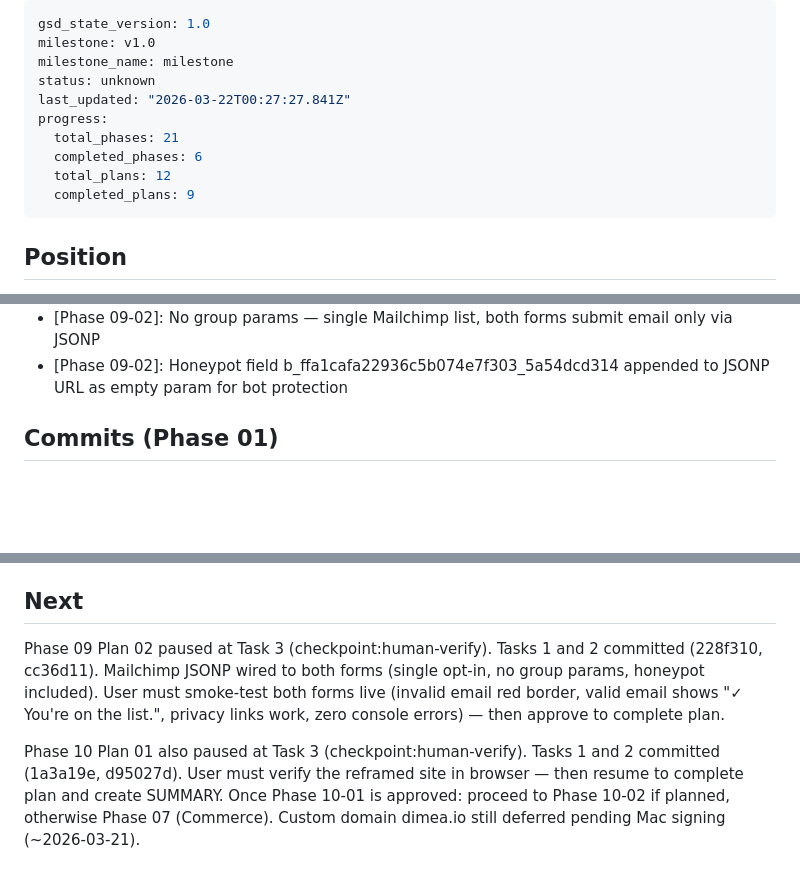
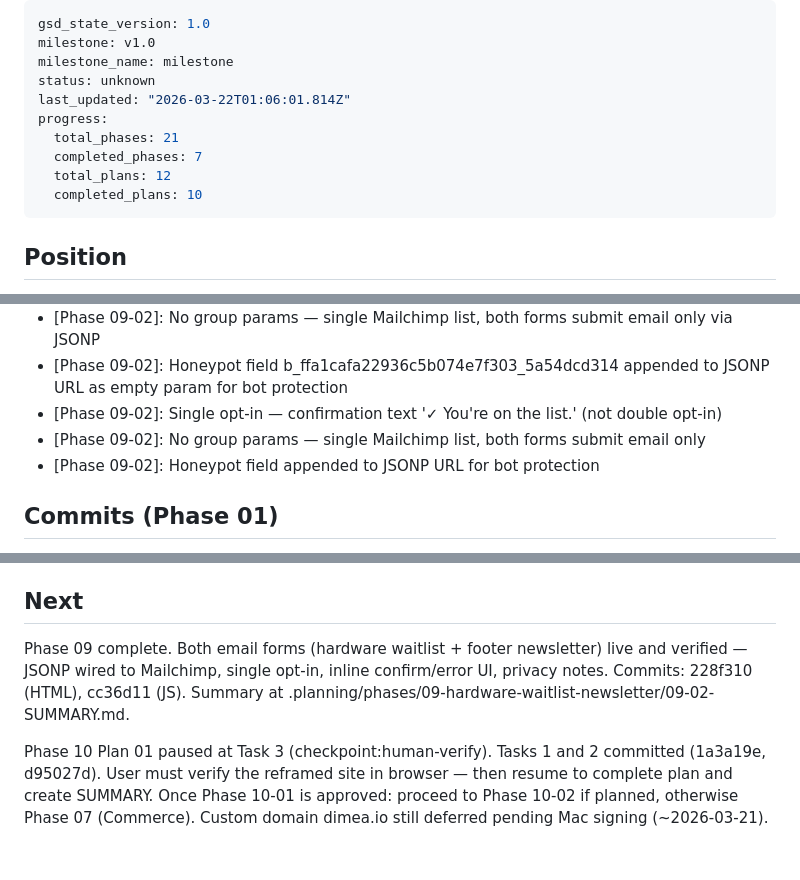
Before and after one commit to MiloshXhavid/Dimea-Arcade-Website, a Markdown page: .planning/STATE.md, 3 parts joined by grey strips. Drawn GitHub-style; blank space fills up the shorter version.

Commit message:
docs(09-02): complete hardware waitlist + newsletter JSONP integration plan
- 09-02-SUMMARY.md: final summary with human-verify approved, all decisions recorded
- 09-01-SUMMARY.md: MC_ACTION_URL filled in (real Mailchimp URL replaces TODO placeholder)
- STATE.md: phase 09 marked complete, progress updated to 83%, decisions added, Next section updated

```diff
--- a/.planning/STATE.md
+++ b/.planning/STATE.md
@@ -3,12 +3,12 @@ gsd_state_version: 1.0
 milestone: v1.0
 milestone_name: milestone
 status: unknown
-last_updated: "2026-03-22T00:27:27.841Z"
+last_updated: "2026-03-22T01:06:01.814Z"
 progress:
   total_phases: 21
-  completed_phases: 6
+  completed_phases: 7
   total_plans: 12
-  completed_plans: 9
+  completed_plans: 10
 ---
 
 ## Position
@@ -49,6 +49,9 @@ Phase 05 plan 01 complete. Branch renamed to main, .gitignore and vercel.json co
 - [Phase 09-02]: Single opt-in — confirmation text "✓ You're on the list." — no double opt-in email flow
 - [Phase 09-02]: No group params — single Mailchimp list, both forms submit email only via JSONP
 - [Phase 09-02]: Honeypot field b_ffa1cafa22936c5b074e7f303_5a54dcd314 appended to JSONP URL as empty param for bot protection
+- [Phase 09-02]: Single opt-in — confirmation text '✓ You're on the list.' (not double opt-in)
+- [Phase 09-02]: No group params — single Mailchimp list, both forms submit email only
+- [Phase 09-02]: Honeypot field appended to JSONP URL for bot protection
 
 ## Commits (Phase 01)
 
@@ -89,6 +92,6 @@ Phase 05 plan 01 complete. Branch renamed to main, .gitignore and vercel.json co
 
 ## Next
 
-Phase 09 Plan 02 paused at Task 3 (checkpoint:human-verify). Tasks 1 and 2 committed (228f310, cc36d11). Mailchimp JSONP wired to both forms (single opt-in, no group params, honeypot included). User must smoke-test both forms live (invalid email red border, valid email shows "✓ You're on the list.", privacy links work, zero console errors) — then approve to complete plan.
+Phase 09 complete. Both email forms (hardware waitlist + footer newsletter) live and verified — JSONP wired to Mailchimp, single opt-in, inline confirm/error UI, privacy notes. Commits: 228f310 (HTML), cc36d11 (JS). Summary at .planning/phases/09-hardware-waitlist-newsletter/09-02-SUMMARY.md.
 
-Phase 10 Plan 01 also paused at Task 3 (checkpoint:human-verify). Tasks 1 and 2 committed (1a3a19e, d95027d). User must verify the reframed site in browser — then resume to complete plan and create SUMMARY. Once Phase 10-01 is approved: proceed to Phase 10-02 if planned, otherwise Phase 07 (Commerce). Custom domain dimea.io still deferred pending Mac signing (~2026-03-21).
+Phase 10 Plan 01 paused at Task 3 (checkpoint:human-verify). Tasks 1 and 2 committed (1a3a19e, d95027d). User must verify the reframed site in browser — then resume to complete plan and create SUMMARY. Once Phase 10-01 is approved: proceed to Phase 10-02 if planned, otherwise Phase 07 (Commerce). Custom domain dimea.io still deferred pending Mac signing (~2026-03-21).
```
Also changed, not shown: 2 other files.
